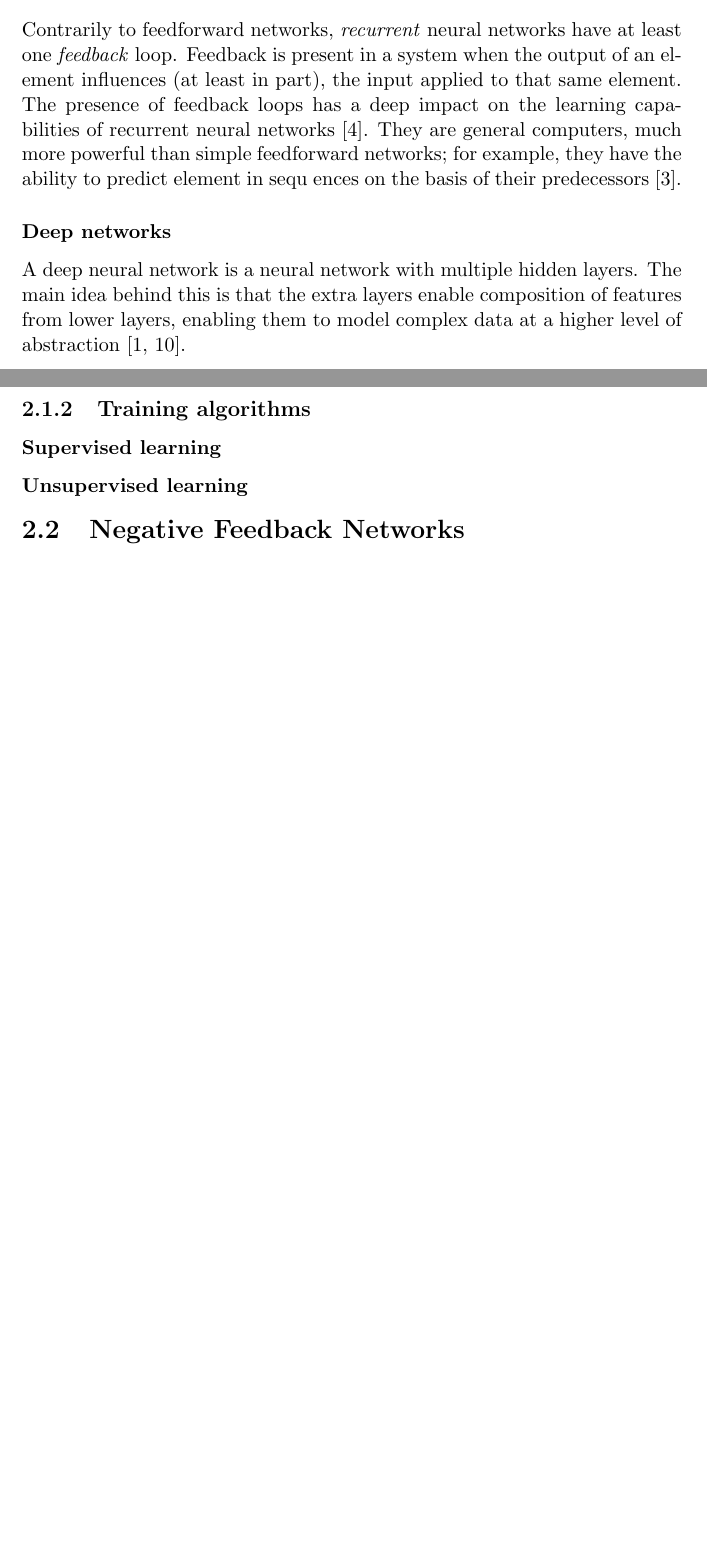
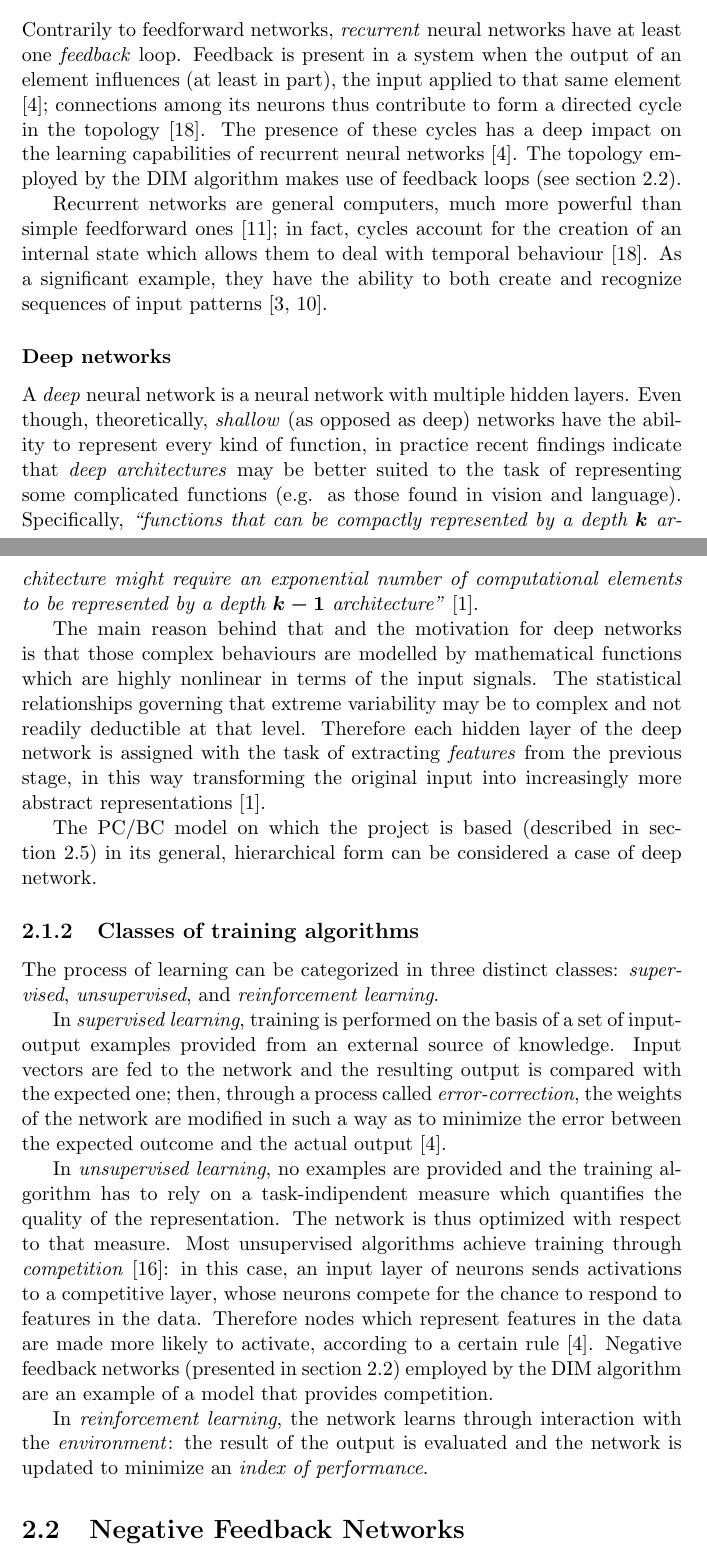
Before and after one commit to AndreaOrru/ConstructiveDIM, a LaTeX thesis (thesis/report.tex): two parts of pages 15 and 16 of 21 before the commit and two parts of pages 15 and 16 of 22 after it, joined at a grey line, cut so that both start at the same text, the shorter picture padded with empty space. Compiled offline with pdfLaTeX.

Commit message:
Various sections on neural networks.

```diff
--- a/thesis/report.tex
+++ b/thesis/report.tex
@@ -161,14 +161,25 @@
 					\caption{Recurrent neural network with hidden neurons \cite{haykin2009neural}.}
 					\label{fig:recurrent}
 				\end{figure}
-				Contrarily to feedforward networks, \emph{recurrent} neural networks have at least one \emph{feedback} loop. Feedback is present in a system when the output of an element influences (at least in part), the input applied to that same element. The presence of feedback loops has a deep impact on the learning capabilities of recurrent neural networks \cite{haykin2009neural}. They are general computers, much more powerful than simple feedforward networks; for example, they have the ability to predict element in sequ
-				ences on the basis of their predecessors \cite{cleeremans1993mechanisms}.
+				Contrarily to feedforward networks, \emph{recurrent} neural networks have at least one \emph{feedback} loop. Feedback is present in a system when the output of an element influences (at least in part), the input applied to that same element \cite{haykin2009neural}; connections among its neurons thus contribute to form a directed cycle in the topology \cite{yu2015recurrent}. The presence of these cycles has a deep impact on the learning capabilities of recurrent neural networks \cite{haykin2009neural}. The topology employed by the DIM algorithm makes use of feedback loops (see section~\ref{sec:negfeedback}).
+
+				Recurrent networks are general computers, much more powerful than simple feedforward ones \cite{schmidhuber2015deep}; in fact, cycles account for the creation of an internal state which allows them to deal with temporal behaviour \cite{yu2015recurrent}. As a significant example, they have the ability to both create and recognize sequences of input patterns \cite{cleeremans1993mechanisms,pearlmutter1990dynamic}.
 
 				\subsubsection{Deep networks}
-				A deep neural network is a neural network with multiple hidden layers. The main idea behind this is that the extra layers enable composition of features from lower layers, enabling them to model complex data at a higher level of abstraction \cite{bengio2009learning,schmidhuber2015deep}.
+				A \emph{deep} neural network is a neural network with multiple hidden layers. Even though, theoretically, \emph{shallow} (as opposed as deep) networks have the ability to represent every kind of function, in practice recent findings indicate that \emph{deep architectures} may be better suited to the task of representing some complicated functions (e.g. as those found in vision and language). Specifically, \emph{\quot{functions that can be compactly represented by a depth $k$ architecture might require an exponential number of computational elements to be represented by a depth $k - 1$ architecture}} \cite{bengio2009learning}.
 
-			\subsection{Training algorithms}
-				\subsubsection{Supervised learning}
-				\subsubsection{Unsupervised learning}
+				The main reason behind that and the motivation for deep networks is that those complex behaviours are modelled by mathematical functions which are highly nonlinear in terms of the input signals. The statistical relationships governing that extreme variability may be to complex and not readily deductible at that level. Therefore each hidden layer of the deep network is assigned with the task of extracting \emph{features} from the previous stage, in this way transforming the original input into increasingly more abstract representations \cite{bengio2009learning}.
+
+				The PC/BC model on which the project is based (described in section~\ref{sec:pcbc}) in its general, hierarchical form can be considered a case of deep network.
+
+			\subsection{Classes of training algorithms}
+				The process of learning can be categorized in three distinct classes: \emph{supervised}, \emph{unsupervised}, and \emph{reinforcement learning}.
+
+				In \emph{supervised learning}, training is performed on the basis of a set of input-output examples provided from an external source of knowledge. Input vectors are fed to the network and the resulting output is compared with the expected one; then, through a process called \emph{error-correction}, the weights of the network are modified in such a way as to minimize the error between the expected outcome and the actual output \cite{haykin2009neural}.
+
+				In \emph{unsupervised learning}, no examples are provided and the training algorithm has to rely on a task-indipendent measure which quantifies the quality of the representation. The network is thus optimized with respect to that measure. Most unsupervised algorithms achieve training through \emph{competition} \cite{spratling2009unsupervised}: in this case, an input layer of neurons sends activations to a competitive layer, whose neurons compete for the chance to respond to features in the data. Therefore nodes which represent features in the data are made more likely to activate, according to a certain rule \cite{haykin2009neural}. Negative feedback networks (presented in section~\ref{sec:negfeedback}) employed by the DIM algorithm are an example of a model that provides competition.
+
+				In \emph{reinforcement learning}, the network learns through interaction with the \emph{environment}: the result of the output is evaluated and the network is updated to minimize an \emph{index of performance}.
+
 
 		\section{Negative Feedback Networks}
```
Also changed, not shown: thesis/references.bib (+15 -0 lines), thesis/report.tex (4 more changed lines).
